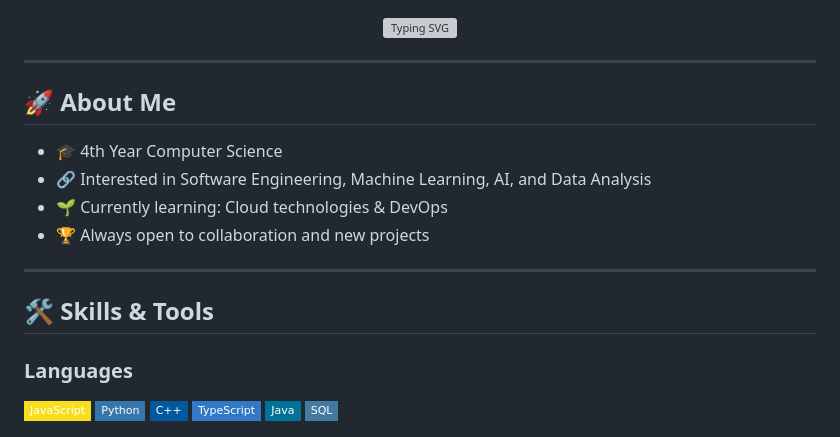
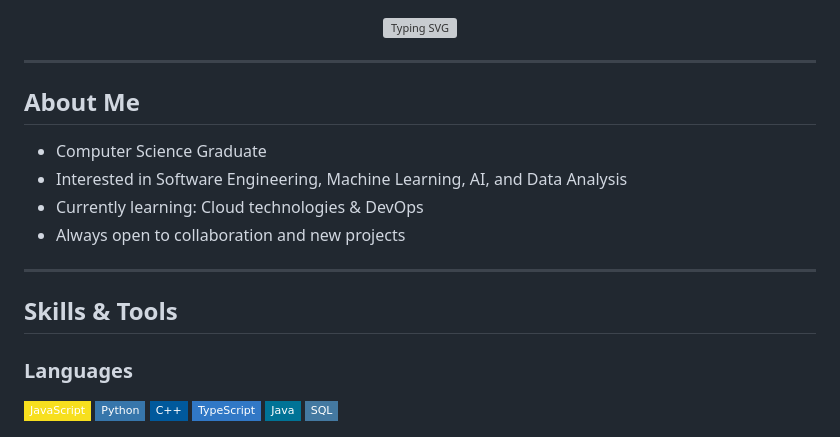
Before and after one commit to CS-AngeloTarroza/JOHN_ANGELO_TARROZA_Portfolio, a Markdown page: README.md, the part around the change. Drawn GitHub-style; badges without logos; grey boxes are pictures that could not be loaded.

```diff
--- a/README.md
+++ b/README.md
@@ -6,15 +6,15 @@
 
 ---
 
-## 🚀 About Me
-- 🎓 4th Year Computer Science
-- 🔗 Interested in Software Engineering, Machine Learning, AI, and Data Analysis
-- 🌱 Currently learning: Cloud technologies & DevOps
-- 🏆 Always open to collaboration and new projects
+##  About Me
+-  Computer Science Graduate
+-  Interested in Software Engineering, Machine Learning, AI, and Data Analysis
+-  Currently learning: Cloud technologies & DevOps
+-  Always open to collaboration and new projects
 
 ---
 
-## 🛠️ Skills & Tools
+##  Skills & Tools
 
 ### Languages
 <p>
```
